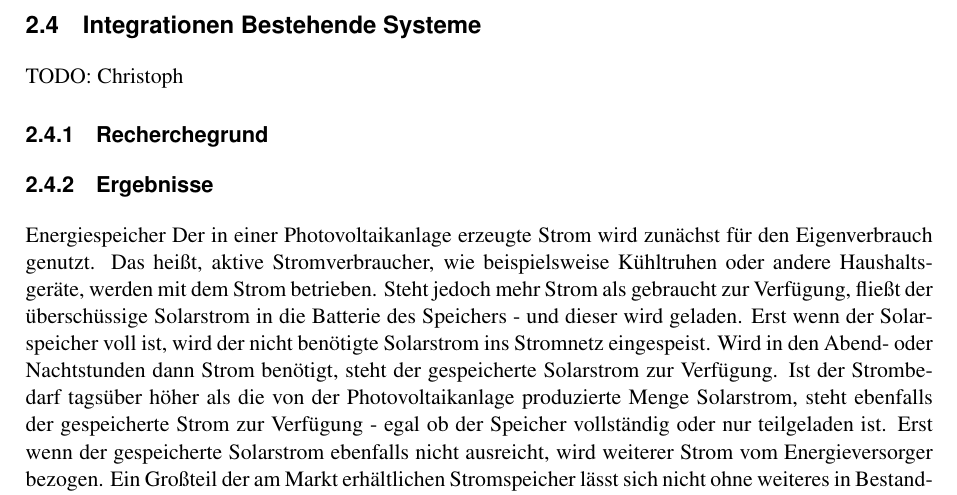
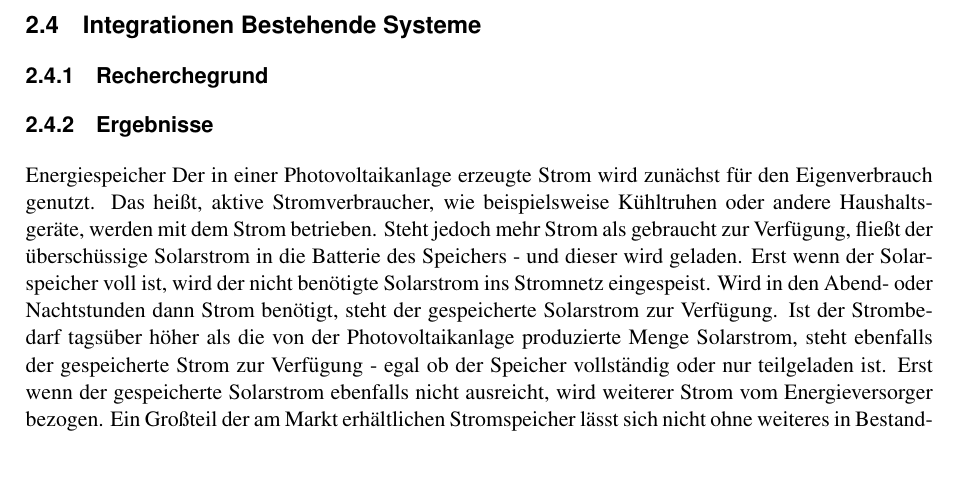
Before and after one commit to Swissmade41/Pro1, a LaTeX document (Recherche/fhnw_ht_eit_latex_template.tex, which reads Recherche/sections/subsections/integrationen_bestehende_systeme.tex): part of page 11 of 17, cut so that both start at the same text, the shorter picture padded with empty space. Compiled offline with pdfLaTeX; a LaTeX package or settings file that is missing is left out.

Commit message:
Update Recherche/sections/subsections/integrationen_bestehende_systeme.tex

```diff
--- a/Recherche/sections/subsections/integrationen_bestehende_systeme.tex
+++ b/Recherche/sections/subsections/integrationen_bestehende_systeme.tex
@@ -1,6 +1,4 @@
 \subsection{Integrationen Bestehende Systeme}
-
-TODO: Christoph
 
 \subsubsection{Recherchegrund}
 
```
